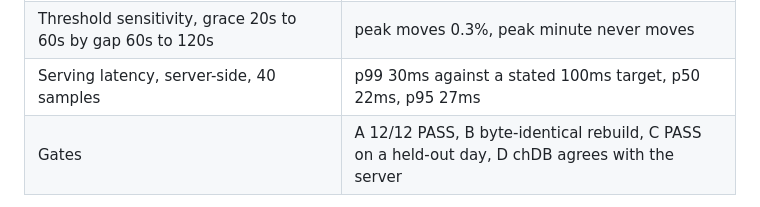
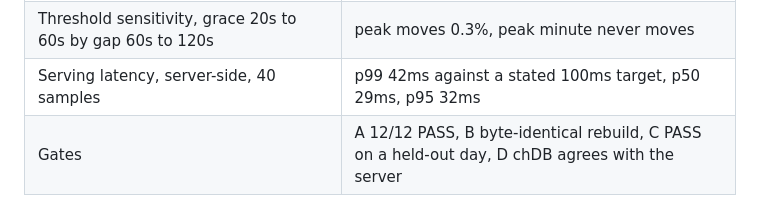
Before and after one commit to ashutosh887/ClickLiv, a Markdown page: README.md, the part around the change. Rendered like a GitHub page.

Commit message:
docs: the serving SLO is p99 42ms now, say so everywhere

```diff
--- a/README.md
+++ b/README.md
@@ -23,7 +23,7 @@ in the wrong minute. Peak is 2,692 foreground-only against 3,743 naive.
 | Peak, vod on Mweb | 62 |
 | Heartbeat cadence, measured (the data dictionary says 60s) | 40s |
 | Threshold sensitivity, grace 20s to 60s by gap 60s to 120s | peak moves 0.3%, peak minute never moves |
-| Serving latency, server-side, 40 samples | p99 30ms against a stated 100ms target, p50 22ms, p95 27ms |
+| Serving latency, server-side, 40 samples | p99 42ms against a stated 100ms target, p50 29ms, p95 32ms |
 | Gates | A 12/12 PASS, B byte-identical rebuild, C PASS on a held-out day, D chDB agrees with the server |
 
 Every number above is produced by a query this repository ran, tagged with a `query_id`
```
Also changed, not shown: docs/evidence.md (+1 -1 lines).
